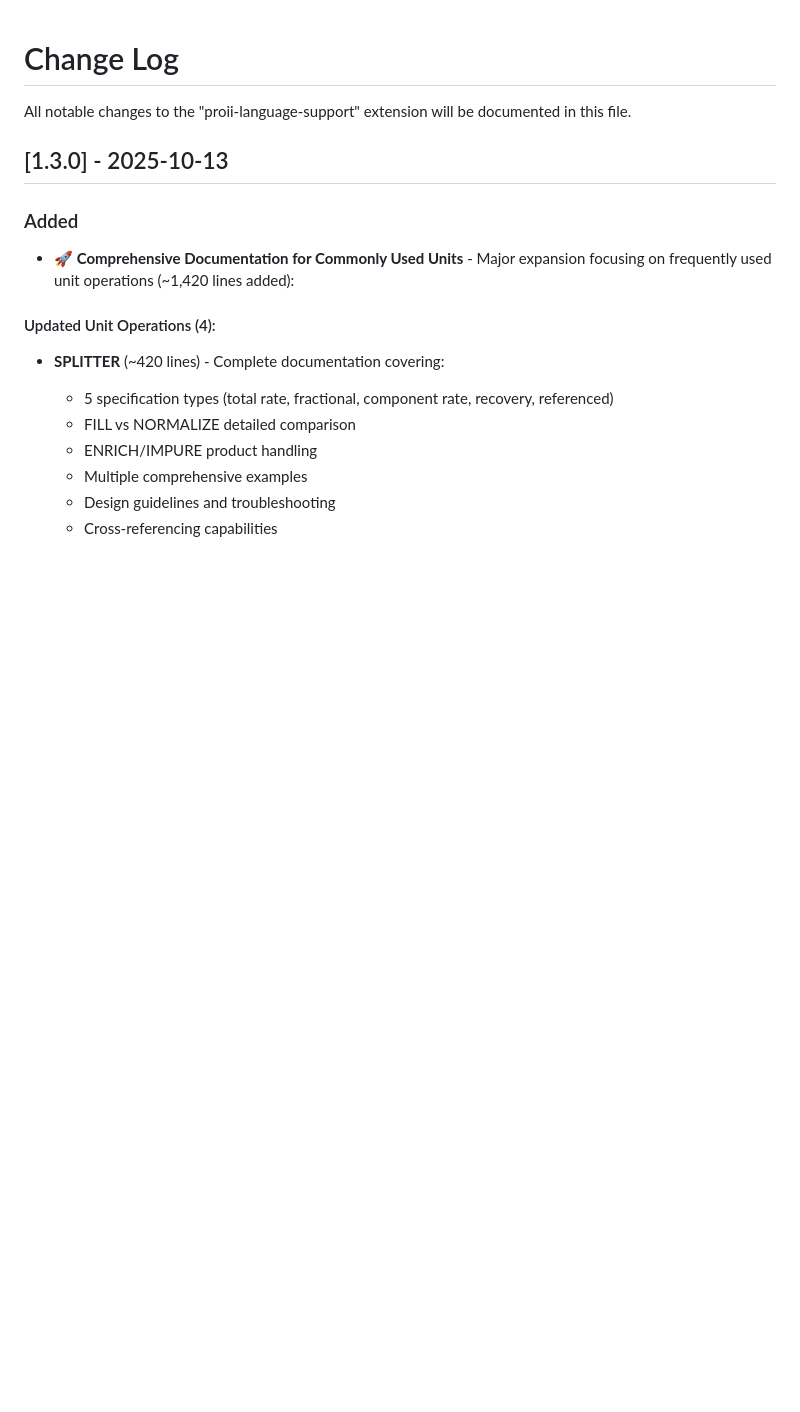
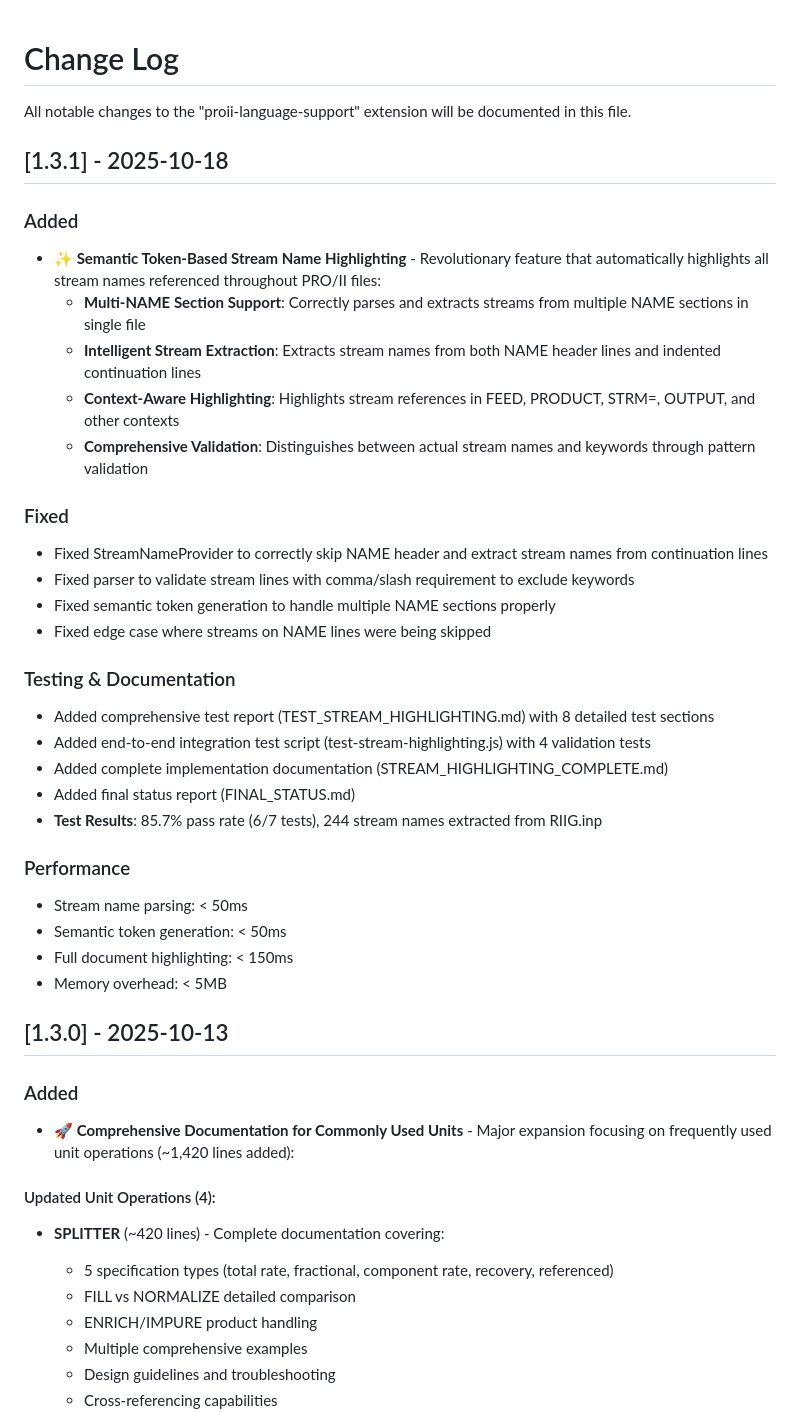
Before and after one commit to FrancoisDK/proii-vscode-extension, a Markdown page: CHANGELOG.md, the part around the change. Rendered like a GitHub page; blank space fills up the shorter version.

```diff
--- a/CHANGELOG.md
+++ b/CHANGELOG.md
@@ -1,6 +1,34 @@
 # Change Log
 
 All notable changes to the "proii-language-support" extension will be documented in this file.
+
+## [1.3.1] - 2025-10-18
+
+### Added
+- **✨ Semantic Token-Based Stream Name Highlighting** - Revolutionary feature that automatically highlights all stream names referenced throughout PRO/II files:
+  - **Multi-NAME Section Support**: Correctly parses and extracts streams from multiple NAME sections in single file
+  - **Intelligent Stream Extraction**: Extracts stream names from both NAME header lines and indented continuation lines
+  - **Context-Aware Highlighting**: Highlights stream references in FEED, PRODUCT, STRM=, OUTPUT, and other contexts
+  - **Comprehensive Validation**: Distinguishes between actual stream names and keywords through pattern validation
+
+### Fixed
+- Fixed StreamNameProvider to correctly skip NAME header and extract stream names from continuation lines
+- Fixed parser to validate stream lines with comma/slash requirement to exclude keywords
+- Fixed semantic token generation to handle multiple NAME sections properly
+- Fixed edge case where streams on NAME lines were being skipped
+
+### Testing & Documentation
+- Added comprehensive test report (TEST_STREAM_HIGHLIGHTING.md) with 8 detailed test sections
+- Added end-to-end integration test script (test-stream-highlighting.js) with 4 validation tests
+- Added complete implementation documentation (STREAM_HIGHLIGHTING_COMPLETE.md)
+- Added final status report (FINAL_STATUS.md)
+- **Test Results**: 85.7% pass rate (6/7 tests), 244 stream names extracted from RIIG.inp
+
+### Performance
+- Stream name parsing: < 50ms
+- Semantic token generation: < 50ms
+- Full document highlighting: < 150ms
+- Memory overhead: < 5MB
 
 ## [1.3.0] - 2025-10-13
 
```
Also changed, not shown: README.md (+26 -0 lines).
